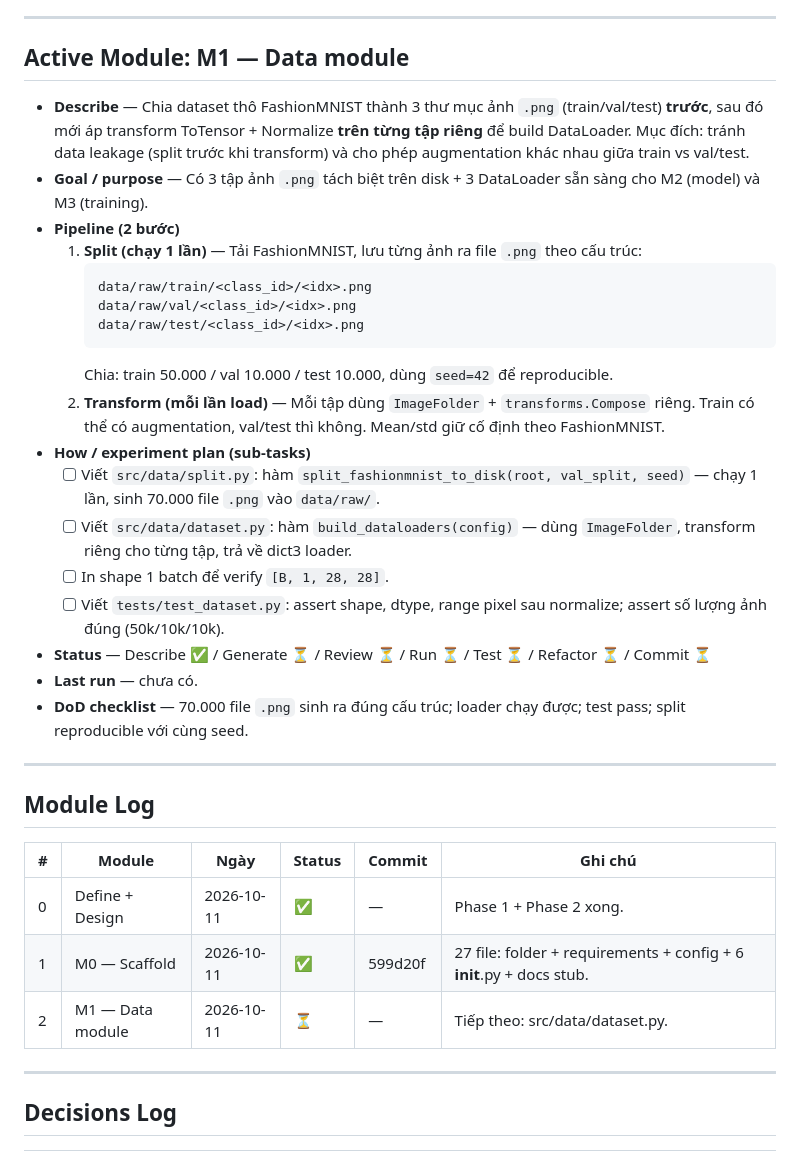
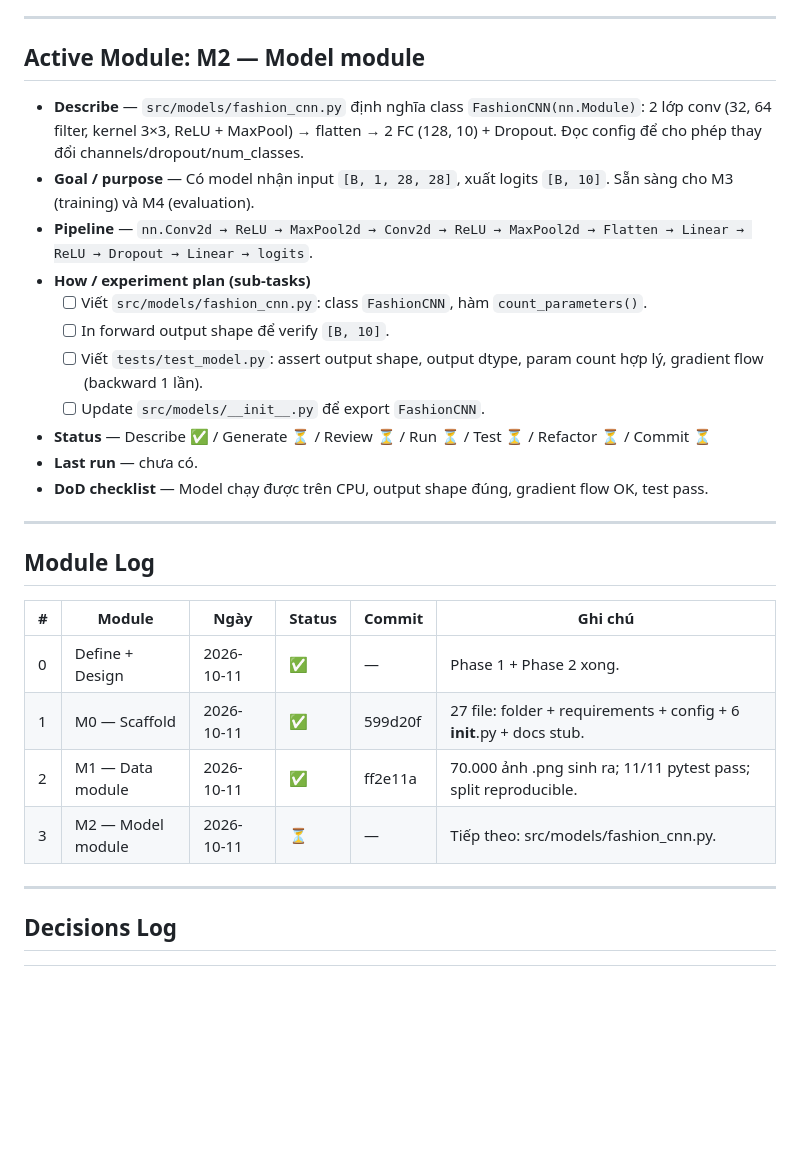
Before and after one commit to Sper-il/Lab1, a Markdown page: progress_status.md, the part around the change. Rendered like a GitHub page; blank space fills up the shorter version.

Commit message:
docs(progress): mark M1 done, activate M2 model module
Co-authored-by: Cursor <cursoragent@cursor.com>

````diff
--- a/progress_status.md
+++ b/progress_status.md
@@ -222,27 +222,19 @@ results/runs/<ts>/metrics.json + ảnh PNG
 
 ---
 
-## Active Module: M1 — Data module
+## Active Module: M2 — Model module
 
-- **Describe** — Chia dataset thô FashionMNIST thành 3 thư mục ảnh `.png` (train/val/test) **trước**, sau đó mới áp transform ToTensor + Normalize **trên từng tập riêng** để build DataLoader. Mục đích: tránh data leakage (split trước khi transform) và cho phép augmentation khác nhau giữa train vs val/test.
-- **Goal / purpose** — Có 3 tập ảnh `.png` tách biệt trên disk + 3 DataLoader sẵn sàng cho M2 (model) và M3 (training).
-- **Pipeline (2 bước)**
-  1. **Split (chạy 1 lần)** — Tải FashionMNIST, lưu từng ảnh ra file `.png` theo cấu trúc:
-     ```
-     data/raw/train/<class_id>/<idx>.png
-     data/raw/val/<class_id>/<idx>.png
-     data/raw/test/<class_id>/<idx>.png
-     ```
-     Chia: train 50.000 / val 10.000 / test 10.000, dùng `seed=42` để reproducible.
-  2. **Transform (mỗi lần load)** — Mỗi tập dùng `ImageFolder` + `transforms.Compose` riêng. Train có thể có augmentation, val/test thì không. Mean/std giữ cố định theo FashionMNIST.
+- **Describe** — `src/models/fashion_cnn.py` định nghĩa class `FashionCNN(nn.Module)`: 2 lớp conv (32, 64 filter, kernel 3×3, ReLU + MaxPool) → flatten → 2 FC (128, 10) + Dropout. Đọc config để cho phép thay đổi channels/dropout/num_classes.
+- **Goal / purpose** — Có model nhận input `[B, 1, 28, 28]`, xuất logits `[B, 10]`. Sẵn sàng cho M3 (training) và M4 (evaluation).
+- **Pipeline** — `nn.Conv2d → ReLU → MaxPool2d → Conv2d → ReLU → MaxPool2d → Flatten → Linear → ReLU → Dropout → Linear → logits`.
 - **How / experiment plan (sub-tasks)**
-  - [ ] Viết `src/data/split.py`: hàm `split_fashionmnist_to_disk(root, val_split, seed)` — chạy 1 lần, sinh 70.000 file `.png` vào `data/raw/`.
-  - [ ] Viết `src/data/dataset.py`: hàm `build_dataloaders(config)` — dùng `ImageFolder`, transform riêng cho từng tập, trả về dict3 loader.
-  - [ ] In shape 1 batch để verify `[B, 1, 28, 28]`.
-  - [ ] Viết `tests/test_dataset.py`: assert shape, dtype, range pixel sau normalize; assert số lượng ảnh đúng (50k/10k/10k).
+  - [ ] Viết `src/models/fashion_cnn.py`: class `FashionCNN`, hàm `count_parameters()`.
+  - [ ] In forward output shape để verify `[B, 10]`.
+  - [ ] Viết `tests/test_model.py`: assert output shape, output dtype, param count hợp lý, gradient flow (backward 1 lần).
+  - [ ] Update `src/models/__init__.py` để export `FashionCNN`.
 - **Status** — Describe ✅ / Generate ⏳ / Review ⏳ / Run ⏳ / Test ⏳ / Refactor ⏳ / Commit ⏳
 - **Last run** — chưa có.
-- **DoD checklist** — 70.000 file `.png` sinh ra đúng cấu trúc; loader chạy được; test pass; split reproducible với cùng seed.
+- **DoD checklist** — Model chạy được trên CPU, output shape đúng, gradient flow OK, test pass.
 
 ---
 
@@ -252,7 +244,8 @@ results/runs/<ts>/metrics.json + ảnh PNG
 |---|--------|------|--------|--------|---------|
 | 0 | Define + Design | 2026-10-11 | ✅ | — | Phase 1 + Phase 2 xong. |
 | 1 | M0 — Scaffold | 2026-10-11 | ✅ | 599d20f | 27 file: folder + requirements + config + 6 __init__.py + docs stub. |
-| 2 | M1 — Data module | 2026-10-11 | ⏳ | — | Tiếp theo: src/data/dataset.py. |
+| 2 | M1 — Data module | 2026-10-11 | ✅ | ff2e11a | 70.000 ảnh .png sinh ra; 11/11 pytest pass; split reproducible. |
+| 3 | M2 — Model module | 2026-10-11 | ⏳ | — | Tiếp theo: src/models/fashion_cnn.py. |
 
 ---
 
````
